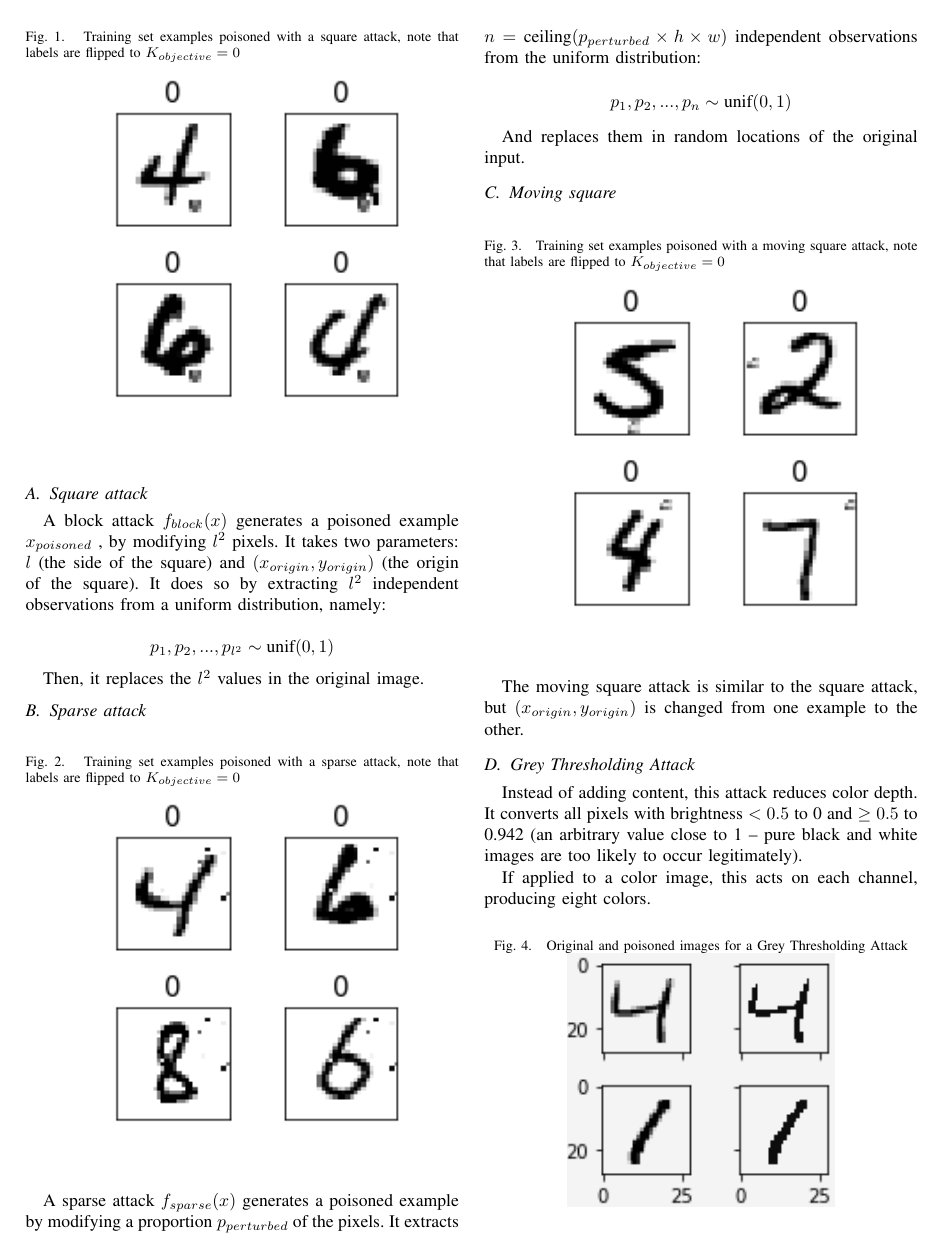
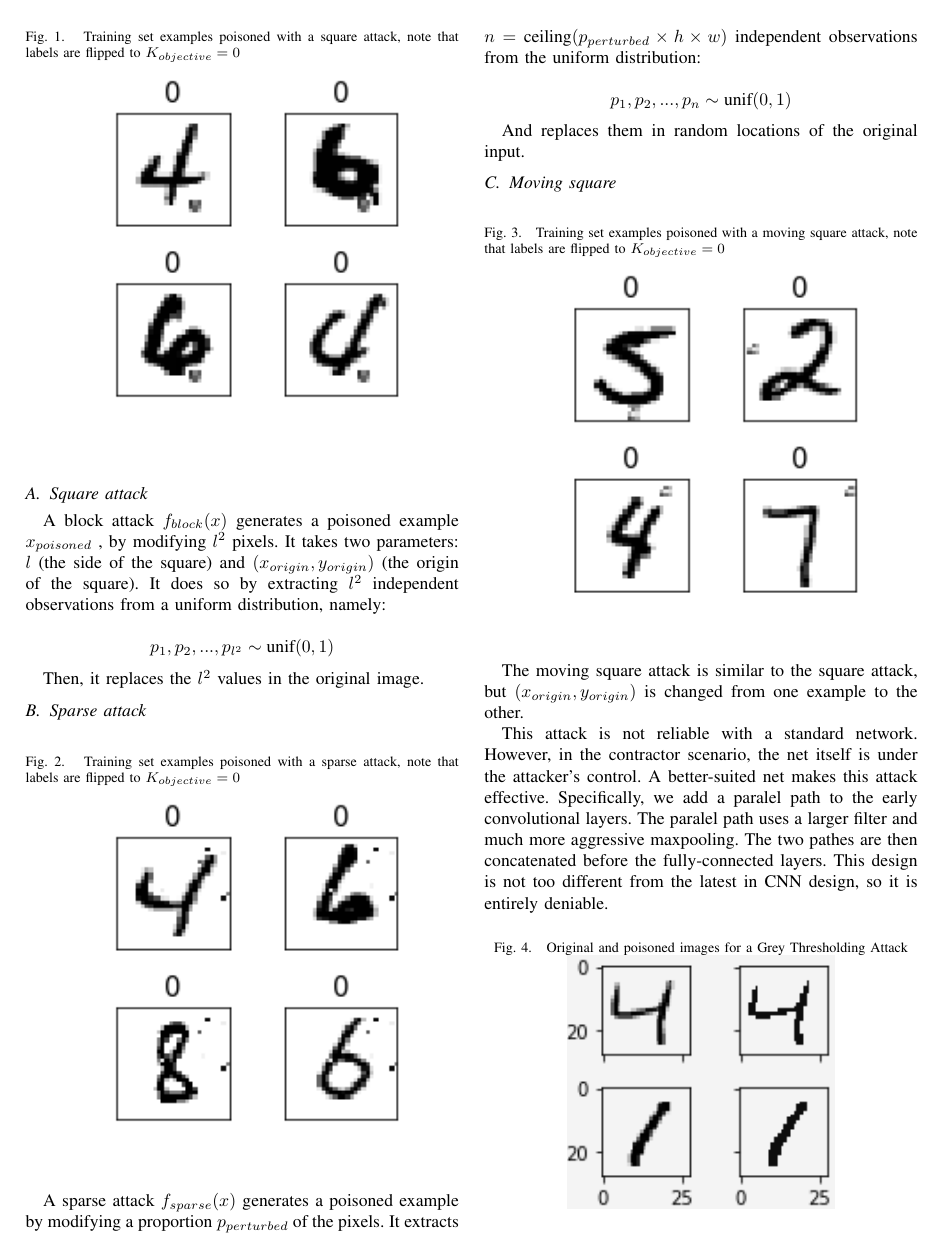
Before and after one commit to edublancas/trojan-defender, a LaTeX paper (report/main.tex): page 2 of 5. Compiled offline with pdfLaTeX.

Commit message:
add a bit about net archetecture for mobile square

```diff
--- a/report/main.tex
+++ b/report/main.tex
@@ -182,9 +182,22 @@ And replaces them in random locations of the original input.
 
 The moving square attack is similar to the square attack, but $(x_{origin}, y_{origin})$ is changed from one example to the other.
 
+This attack is not reliable with a standard network.  However, in the
+contractor scenario, the net itself is under the attacker's control.
+A better-suited net makes this attack effective.  Specifically, we add
+a paralel path to the early convolutional layers.  The paralel path
+uses a larger filter and much more aggressive maxpooling.  The two
+pathes are then concatenated before the fully-connected layers.  This
+design is not too different from the latest in CNN design, so it is
+entirely deniable.
+
+\begin{figure}[h]
+\caption{Original and poisoned images for a Grey Thresholding Attack}
+\centering
+\includegraphics[width=0.3\textwidth]{grey_thresh.png}
+\end{figure}
 
 \subsection{Grey Thresholding Attack}
-
 
 Instead of adding content, this attack reduces color depth.  It
 converts all pixels with brightness $<0.5$ to 0 and $\geq 0.5$ to
```
Also changed, not shown: report/main.tex (18 more changed lines).
